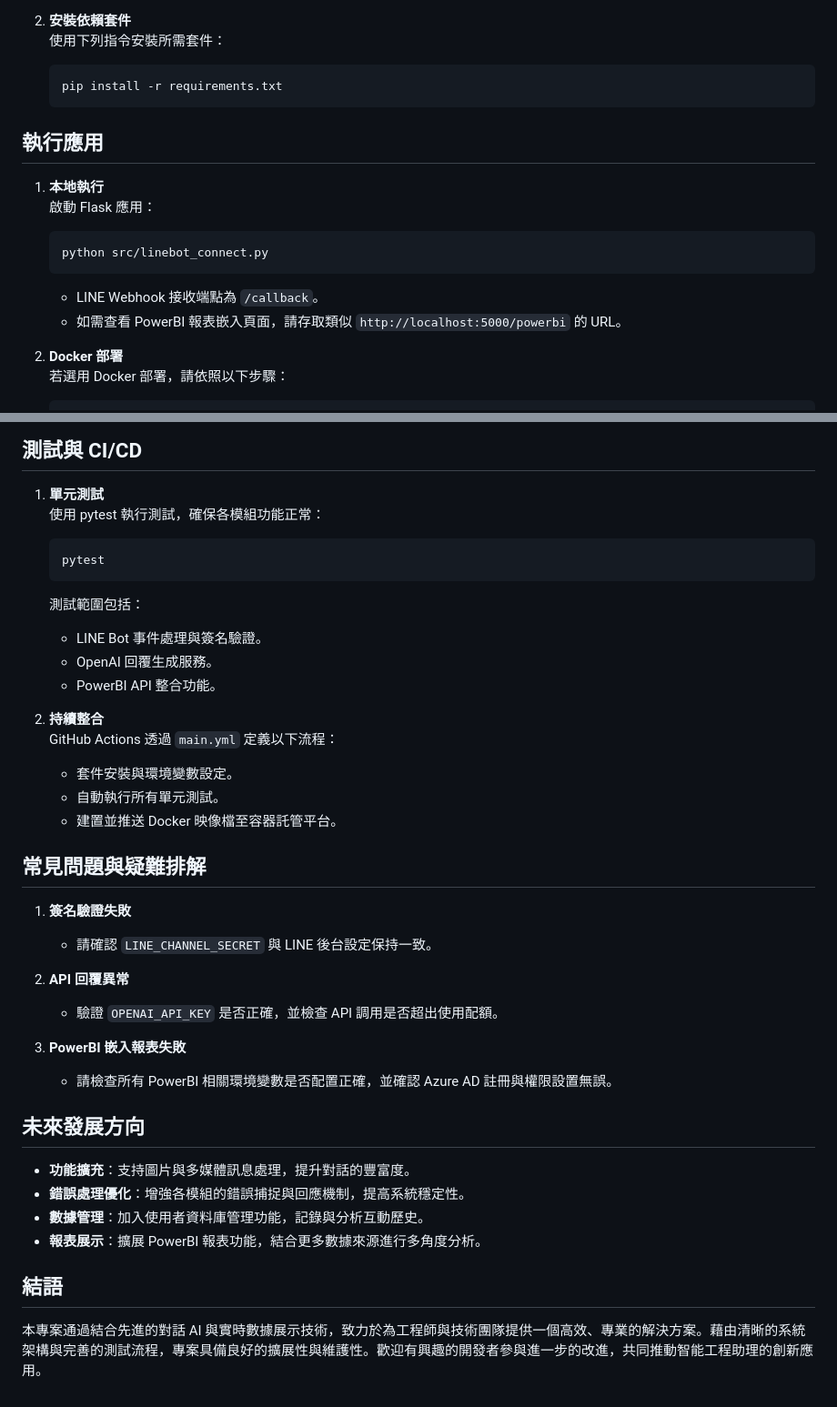
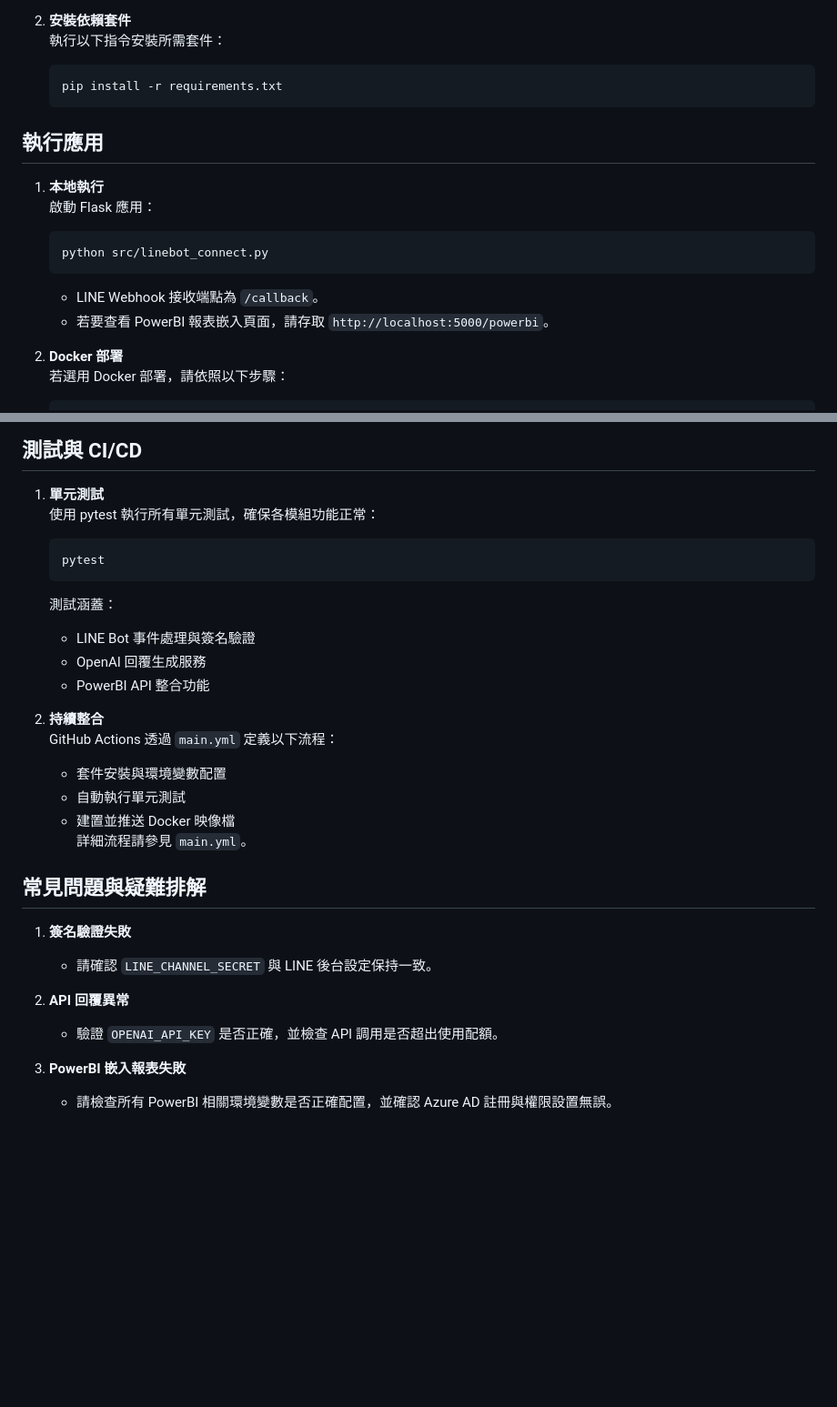
Before and after one commit to XuQingTW/capstone-project, a Markdown page: Documentary.md, 2 parts joined by grey strips. Shown: that part at 91% size. GitHub-like rendering; blank space fills up the shorter version.

````diff
--- a/Documentary.md
+++ b/Documentary.md
@@ -62,7 +73,7 @@
      - `POWERBI_REPORT_ID`
 
 2. **安裝依賴套件**
-   使用下列指令安裝所需套件：
+   執行以下指令安裝所需套件：
    ```bash
    pip install -r requirements.txt
    ```
@@ -75,7 +86,7 @@
    python src/linebot_connect.py
    ```
    - LINE Webhook 接收端點為 `/callback`。
-   - 如需查看 PowerBI 報表嵌入頁面，請存取類似 `http://localhost:5000/powerbi` 的 URL。
+   - 若要查看 PowerBI 報表嵌入頁面，請存取 `http://localhost:5000/powerbi`。
 
 2. **Docker 部署**
    若選用 Docker 部署，請依照以下步驟：
@@ -96,20 +107,21 @@
 ## 測試與 CI/CD
 
 1. **單元測試**
-   使用 pytest 執行測試，確保各模組功能正常：
+   使用 pytest 執行所有單元測試，確保各模組功能正常：
    ```bash
    pytest
    ```
-   測試範圍包括：
-   - LINE Bot 事件處理與簽名驗證。
-   - OpenAI 回覆生成服務。
-   - PowerBI API 整合功能。
+   測試涵蓋：
+   - LINE Bot 事件處理與簽名驗證
+   - OpenAI 回覆生成服務
+   - PowerBI API 整合功能
 
 2. **持續整合**
    GitHub Actions 透過 `main.yml` 定義以下流程：
-   - 套件安裝與環境變數設定。
-   - 自動執行所有單元測試。
-   - 建置並推送 Docker 映像檔至容器託管平台。
+   - 套件安裝與環境變數配置
+   - 自動執行單元測試
+   - 建置並推送 Docker 映像檔
+   詳細流程請參見 `main.yml`。
 
 ## 常見問題與疑難排解
 
@@ -120,15 +132,4 @@
    - 驗證 `OPENAI_API_KEY` 是否正確，並檢查 API 調用是否超出使用配額。
 
 3. **PowerBI 嵌入報表失敗**
-   - 請檢查所有 PowerBI 相關環境變數是否配置正確，並確認 Azure AD 註冊與權限設置無誤。
-
-## 未來發展方向
-
-- **功能擴充**：支持圖片與多媒體訊息處理，提升對話的豐富度。
-- **錯誤處理優化**：增強各模組的錯誤捕捉與回應機制，提高系統穩定性。
-- **數據管理**：加入使用者資料庫管理功能，記錄與分析互動歷史。
-- **報表展示**：擴展 PowerBI 報表功能，結合更多數據來源進行多角度分析。
-
-## 結語
-
-本專案通過結合先進的對話 AI 與實時數據展示技術，致力於為工程師與技術團隊提供一個高效、專業的解決方案。藉由清晰的系統架構與完善的測試流程，專案具備良好的擴展性與維護性。歡迎有興趣的開發者參與進一步的改進，共同推動智能工程助理的創新應用。
+   - 請檢查所有 PowerBI 相關環境變數是否正確配置，並確認 Azure AD 註冊與權限設置無誤。
````
Also changed, not shown: other parts of Documentary.md (+20 -9 lines).
